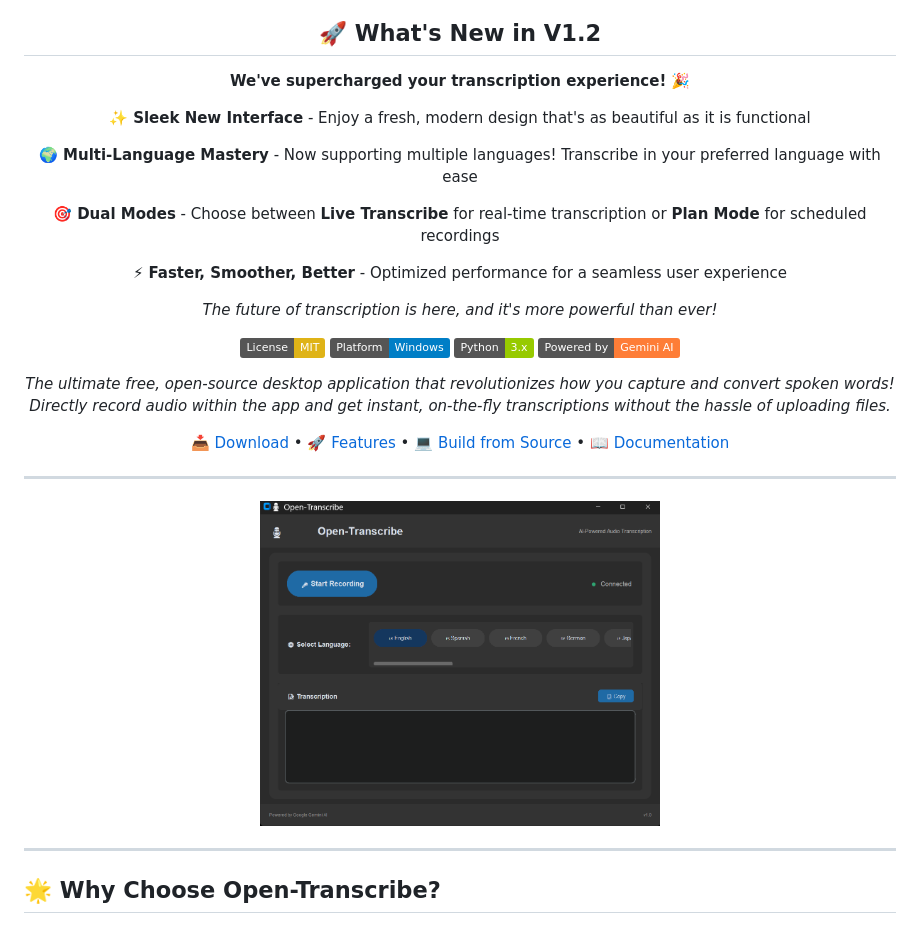
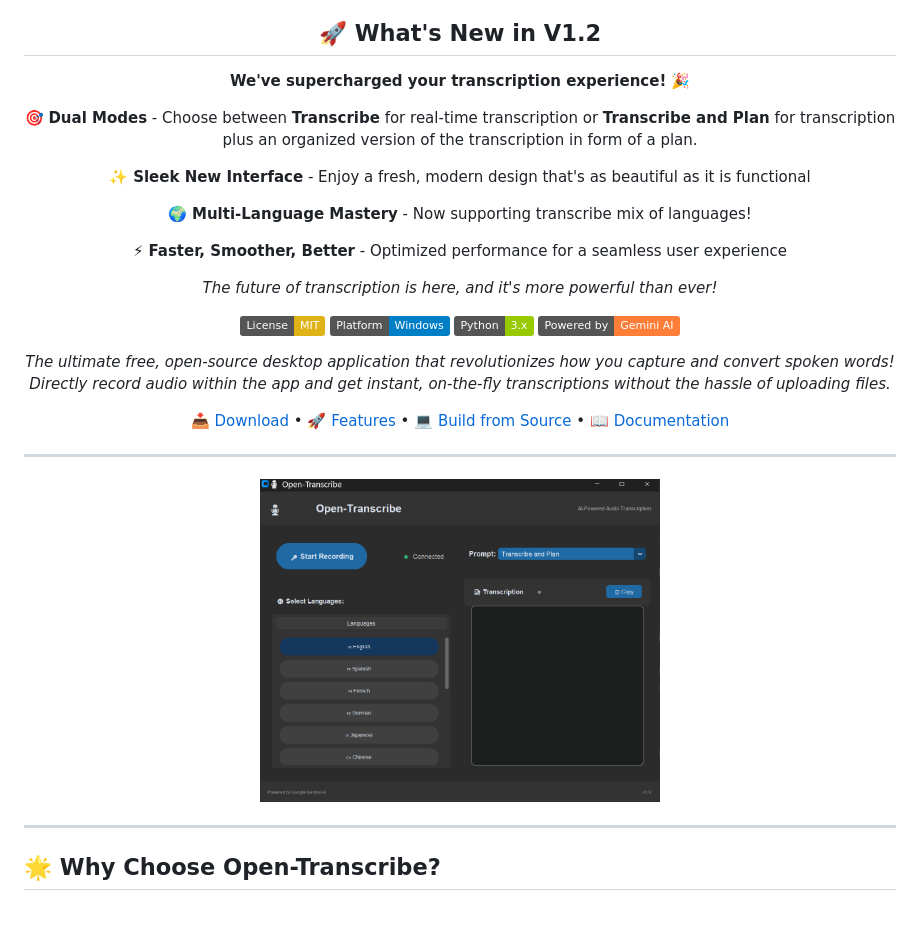
Before and after one commit to MahmoudUwk/Open-Transcribe, a Markdown page: README.md, the part around the change. Rendered like a GitHub page; pictures changed too: app.png; badges without logos.

```diff
--- a/README.md
+++ b/README.md
@@ -8,11 +8,11 @@
 
 **We've supercharged your transcription experience!** 🎉
 
+🎯 **Dual Modes** - Choose between **Transcribe** for real-time transcription or **Transcribe and Plan** for transcription plus an organized version of the transcription in form of a plan.
+
 ✨ **Sleek New Interface** - Enjoy a fresh, modern design that's as beautiful as it is functional
 
-🌍 **Multi-Language Mastery** - Now supporting multiple languages! Transcribe in your preferred language with ease
-
-🎯 **Dual Modes** - Choose between **Live Transcribe** for real-time transcription or **Plan Mode** for scheduled recordings
+🌍 **Multi-Language Mastery** - Now supporting transcribe mix of languages!
 
 ⚡ **Faster, Smoother, Better** - Optimized performance for a seamless user experience
 
```
